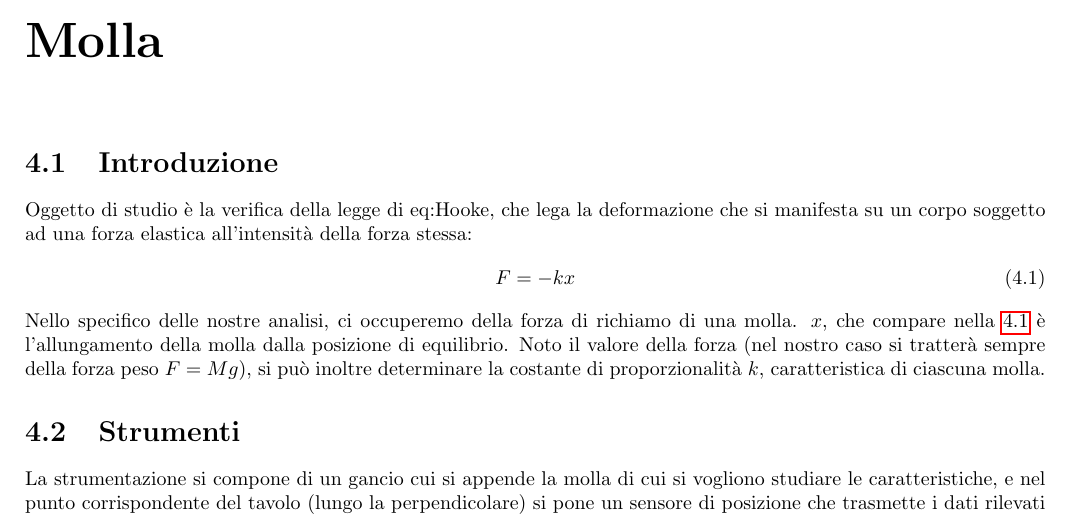
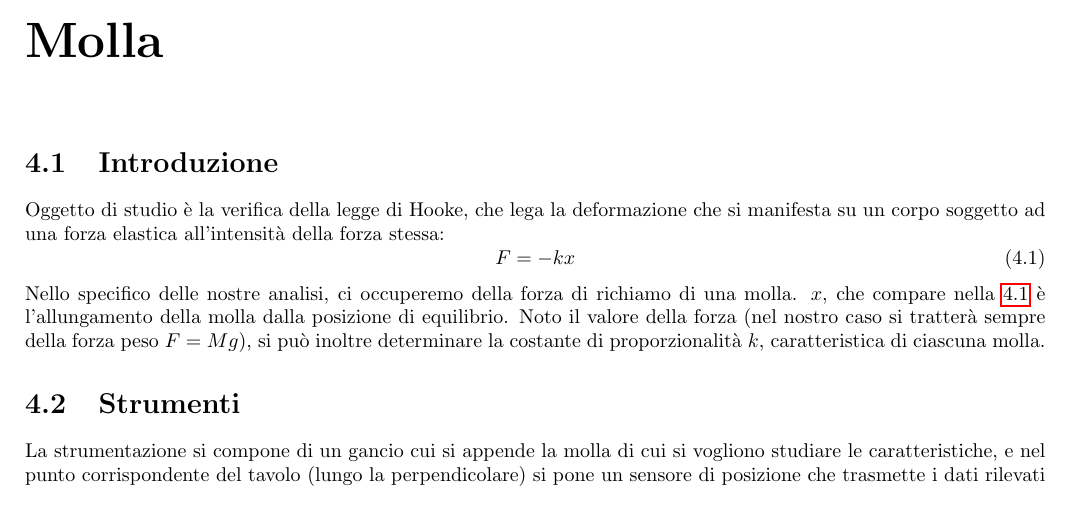
Before and after one commit to ruphy/labfis, a LaTeX document (latex/esperimenti.tex, which reads latex/relazioni/molla.tex): part of page 14 of 16, cut so that both start at the same text. Compiled offline with pdfLaTeX.

Commit message:
hooke
Signed-off-by: Riccardo Iaconelli <riccardo@kde.org>

```diff
--- a/latex/relazioni/molla.tex
+++ b/latex/relazioni/molla.tex
@@ -2,7 +2,7 @@
 \chapter{Molla}
 
 \section{Introduzione}
-Oggetto di studio è la verifica della legge di eq:Hooke, che lega la deformazione che si manifesta su un corpo soggetto ad una forza elastica all'intensità della forza stessa:
+Oggetto di studio è la verifica della legge di Hooke, che lega la deformazione che si manifesta su un corpo soggetto ad una forza elastica all'intensità della forza stessa:
 \begin{equation}\label{eq:Hooke}
 F=-kx
 \end{equation}
```
